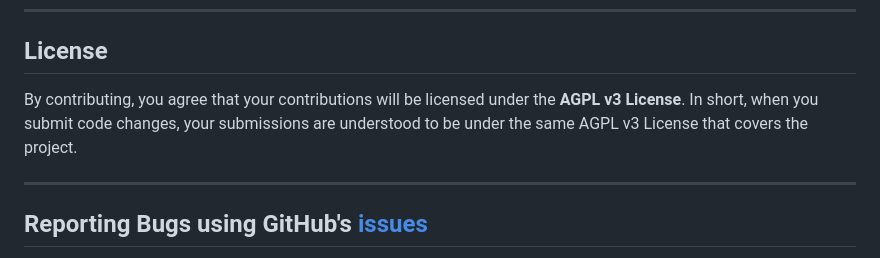
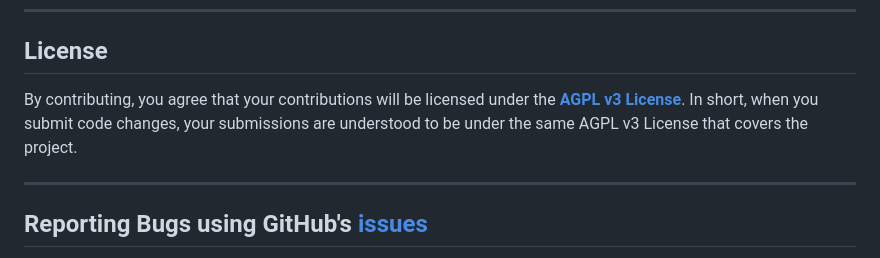
Before and after one commit to falaqui-open/chat, a Markdown page: CONTRIBUTING.md, the part around the change. Drawn GitHub-style.

```diff
--- a/CONTRIBUTING.md
+++ b/CONTRIBUTING.md
@@ -38,7 +38,7 @@ All code changes happen through **pull requests**. We actively welcome your cont
 
 ## License
 
-By contributing, you agree that your contributions will be licensed under the **AGPL v3 License**. In short, when you submit code changes, your submissions are understood to be under the same AGPL v3 License that covers the project.
+By contributing, you agree that your contributions will be licensed under the [**AGPL v3 License**](LICENSE). In short, when you submit code changes, your submissions are understood to be under the same AGPL v3 License that covers the project.
 
 ---
 
```
